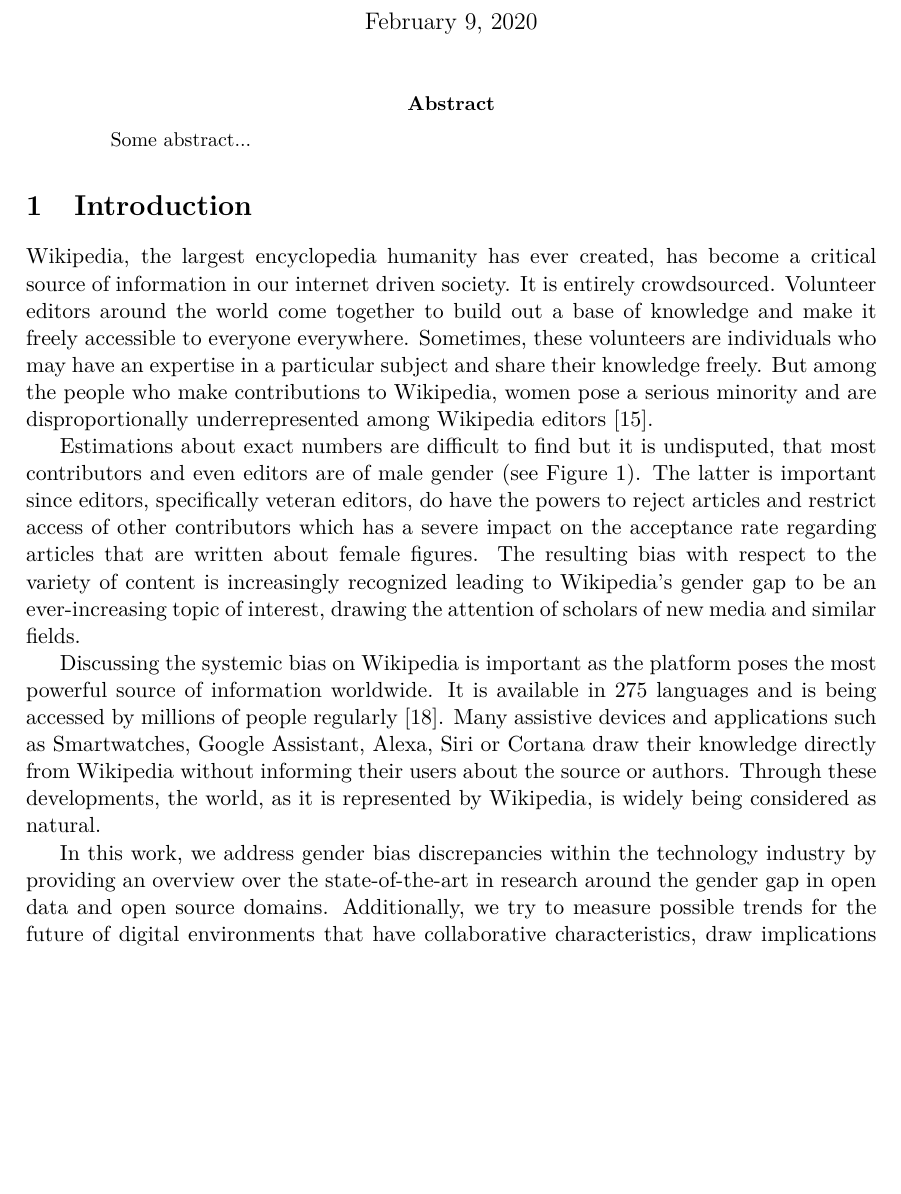
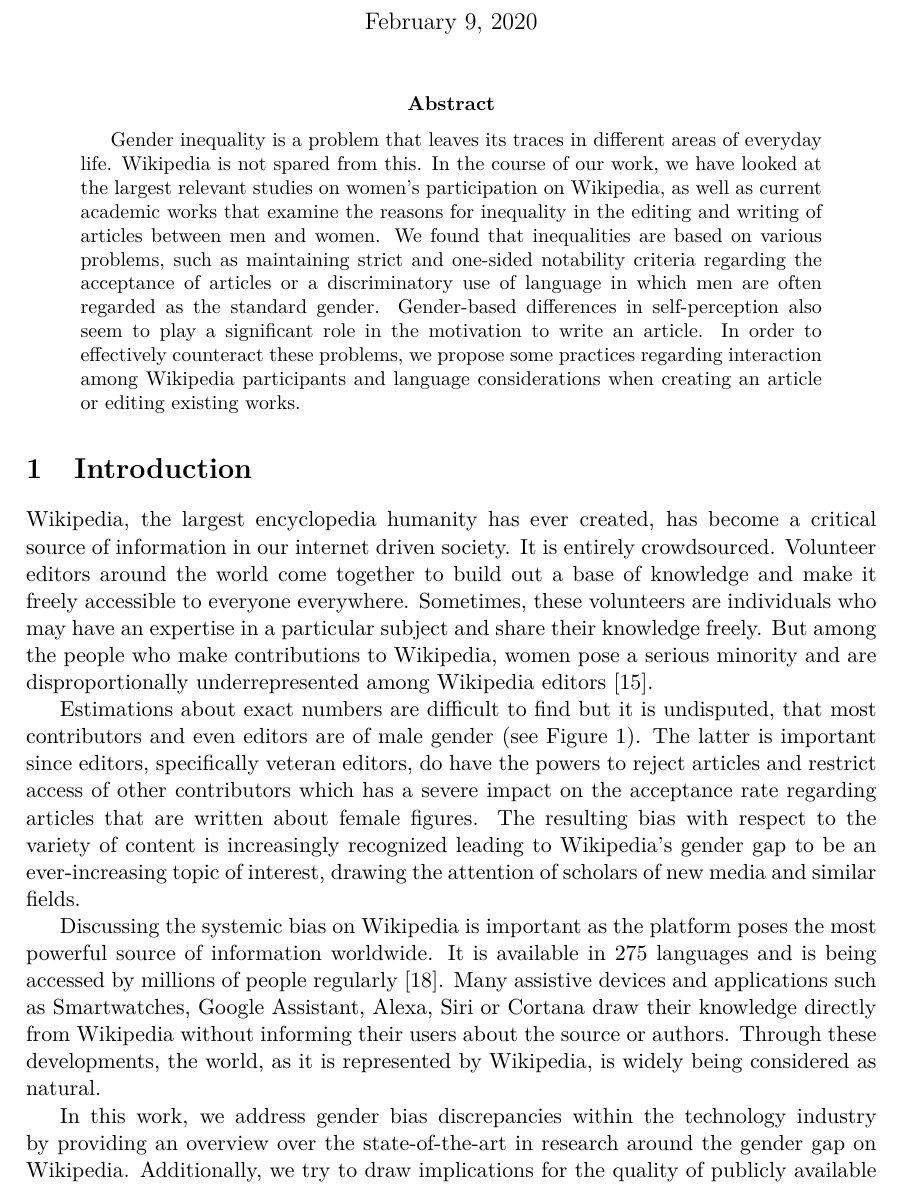
Before and after one commit to EvaJobst/FOT-Paper, a LaTeX paper (seminar_paper_latex_template/template/2020-authors-seminar paper title.tex): part of page 1 of 7 before the commit and part of page 1 of 8 after it, cut so that both start at the same text, the shorter picture padded with empty space. Compiled offline with pdfLaTeX.

Commit message:
Added an abstract

```diff
--- a/seminar_paper_latex_template/template/2020-authors-seminar paper title.tex
+++ b/seminar_paper_latex_template/template/2020-authors-seminar paper title.tex
@@ -45,7 +45,7 @@
 \maketitle
 
 \begin{abstract}
-Some abstract...
+Gender inequality is a problem that leaves its traces in different areas of everyday life. Wikipedia is not spared from this. In the course of our work, we have looked at the largest relevant studies on women's participation on Wikipedia, as well as current academic works that examine the reasons for inequality in the editing and writing of articles between men and women. We found that inequalities are based on various problems, such as maintaining strict and one-sided notability criteria regarding the acceptance of articles or a discriminatory use of language in which men are often regarded as the standard gender. Gender-based differences in self-perception also seem to play a significant role in the motivation to write an article. In order to effectively counteract these problems, we propose some practices regarding interaction among Wikipedia participants and language considerations when creating an article or editing existing works.
 \end{abstract}
 
 \section{Introduction} \label{sec:intro}
@@ -57,7 +57,9 @@ Estimations about exact numbers are difficult to find but it is undisputed, that
 
 Discussing the systemic bias on Wikipedia is important as the platform poses the most powerful source of information worldwide. It is available in 275 languages and is being accessed by millions of people regularly~\cite{zachte2018}. Many assistive devices and applications such as Smartwatches, Google Assistant, Alexa, Siri or Cortana draw their knowledge directly from Wikipedia without informing their users about the source or authors. Through these developments, the world, as it is represented by Wikipedia, is widely being considered as natural.
 
-In this work, we address gender bias discrepancies within the technology industry by providing an overview over the state-of-the-art in research around the gender gap in open data and open source domains. Additionally, we try to measure possible trends for the future of digital environments that have collaborative characteristics, draw implications for the quality of publicly available information and participation rates and provide suggestions that may have an impact on future developments.
+%In this work, we address gender bias discrepancies within the technology industry by providing an overview over the state-of-the-art in research around the gender gap in open data and open source domains. Additionally, we try to measure possible trends for the future of digital environments that have collaborative characteristics, draw implications for the quality of publicly available information and participation rates and provide suggestions that may have an impact on future developments.
+
+In this work, we address gender bias discrepancies within the technology industry by providing an overview over the state-of-the-art in research around the gender gap on Wikipedia. Additionally, we try to draw implications for the quality of publicly available information and participation rates and provide suggestions that may have a positive impact on future developments.
 
 \section{Considerations} \label{sec:considerations}
 Most studies on gender bias have been conducted either in Europe or in the United States. Only very few researchers actively work on that topic from other parts of the world. The participants of the studies conducted are more likely to be people from those geographical regions. Thus, their provided data and insights inherently carry strong biases and are not globally representative. A lot of studies in this area are user studies, which poses an issue in our specific case as it can be shown, that women are overall less likely to participate in studies compared to men due to gender-based differences influencing their motivations~\cite{lobato2014impact}. As an example, this phenomenon has an impact on the data used in~\autoref{fig:PropFemaleEditors} since the underlying studies could be skewed accordingly.
```
Also changed, not shown: seminar_paper_latex_template/template/2020-authors-seminar paper title.pdf.
